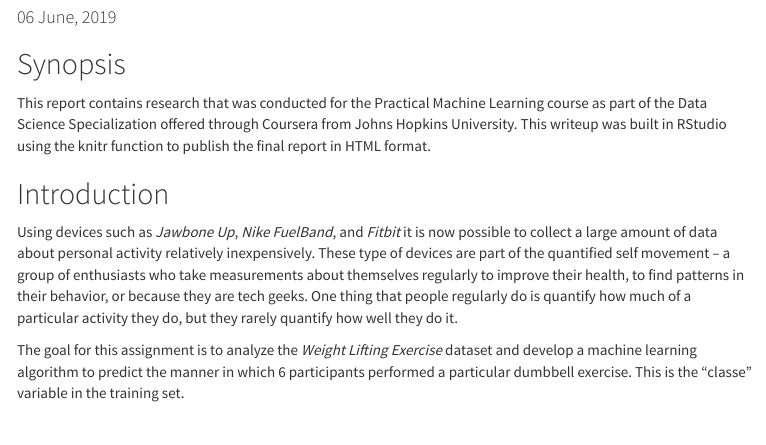
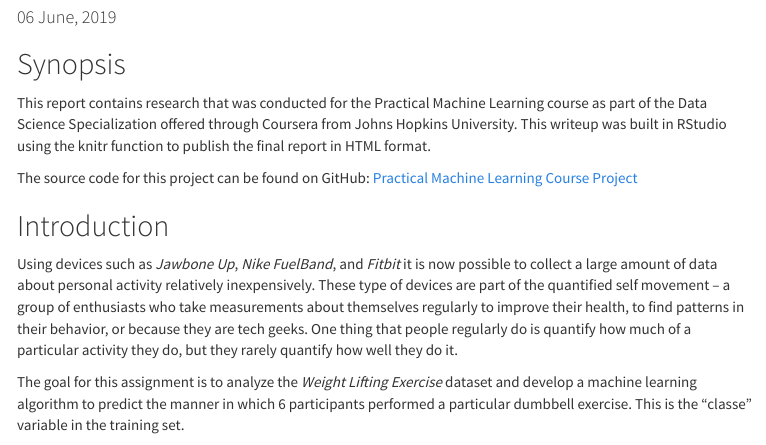
Before and after one commit to oraclejavanet/practical-machine-learning-course-project, an R Markdown document (index.Rmd): the page in a window 1100 px wide, from 100 px down. The pictures show the output file index.html that the author committed with the source, opened offline; menus at the side of the page are left out.

Commit message:
finish Synopsis and Introduction

```diff
--- a/index.Rmd
+++ b/index.Rmd
@@ -28,6 +28,9 @@ This report contains research that was conducted for the Practical Machine
 Learning course as part of the Data Science Specialization offered through
 Coursera from Johns Hopkins University. This writeup was built in RStudio
 using the knitr function to publish the final report in HTML format.
+
+The source code for this project can be found on
+GitHub: <a target="_blank" href="https://github.com/oraclejavanet/practical-machine-learning-course-project">Practical Machine Learning Course Project</a>
 
 ## Introduction
 
```
Also changed, not shown: README.md, index.html.
